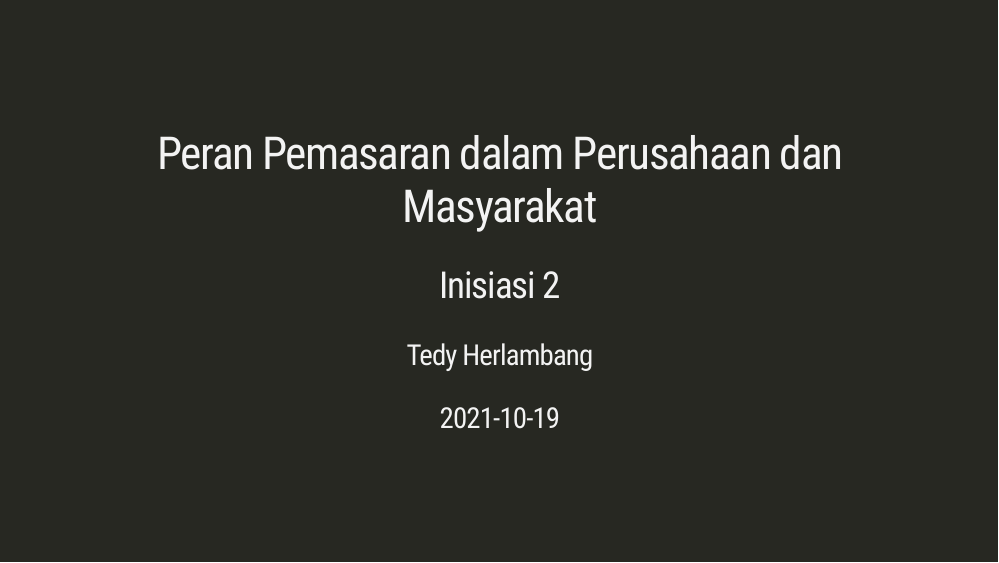
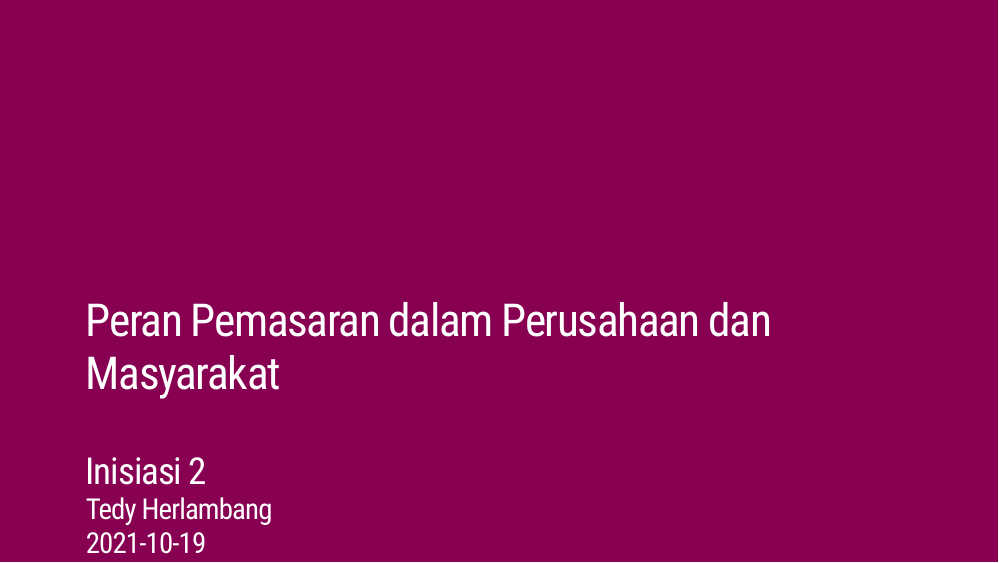
Before and after one commit to bangtedy/manajemenpemasaran, an R Markdown document (sesi2.Rmd): page 1 of 4. Rendered offline with R 4.5, knitr and Pandoc, with nearby package versions; the slides are laid out offline by our stand-in for remark.js, each with all of its steps uncovered, in fonts that may differ from those the slides ask for, and without slide numbers, shadows or browser add-ons; colours and fonts come from the style sheet that the author committed, because xaringanthemer is not installed; a font, style sheet, LaTeX package, included part or bibliography that could not be used is replaced or left out.

Commit message:
update sesi

````diff
--- /dev/null
+++ b/ki_nolog.css
@@ -0,0 +1,315 @@
+:root {
+  /*
+  Define KI colours
+  */
+  --plum: #870052;
+  --cyclamen: #D40963;
+  --grey: #808080;
+  --white: #FFFFFF;
+  --black: #222222;
+  --main: var(--plum);
+  --accent: var(--cyclamen);
+  --text: var(--black);
+  --text-inverse: var(--white);
+  --highlight: var(--plum);
+  /*
+  Define font size, to mimick beamer.
+  Base font size: 24px
+  Calculate relative font sizes:
+  round(24 * data.frame(
+    tiny = 0.763650977,
+    scriptsize = 0.916712714,
+    footnotesize = 0.916712714,
+    small = 0.916712714,
+    normalsize = 1.10,
+    large = 1.320088411,
+    Large = 1.583664038,
+    LARGE = 1.900838901,
+    huge = 2.281006681,
+    Huge = 2.281006681,
+    references = 0.8401818))
+  */
+  --size-tiny: 18px;
+  --size-scriptsize: 22px;
+  --size-footnotesize: 22px;
+  --size-small: 22px;
+  --size-normalsize: 26px;
+  --size-large: 32px;
+  --size-Large: 38px;
+  --size-LARGE: 46px;
+  --size-huge: 55px;
+  --size-Huge: 55px;
+  /* New size for list of reference: halfway through tiny and small */
+  --size-references: 20px;
+}
+
+.remark-slide-content, .remark-slide-content p, .remark-slide-content li p {
+  color: var(--text);
+  font-size: var(--size-normalsize);
+}
+
+h1, h2, h3, h4, h5, h6 {
+  color: var(--main);
+  border: 0px;
+  margin: 0px;
+}
+
+h1 {
+  font-size: var(--size-LARGE);
+}
+
+h2 {
+  font-size: var(--size-Large);
+}
+
+h3 {
+  font-size: var(--size-large);
+}
+
+a, a>code, a:visited {
+  color: var(--accent);
+  text-decoration: none;
+}
+
+a:hover {
+  text-decoration: underline;
+}
+
+ul {
+  list-style: square;
+}
+
+.footnote {
+  position: absolute;
+  bottom: 0%;
+  left: 15%;
+  padding-right: 15%;
+  font-size: var(--size-footnotesize);
+}
+
+.footnote p, .footnote a {
+  font-size: var(--size-footnotesize);
+}
+
+.remark-code-line-highlighted {
+  background-color: var(--accent);
+}
+
+.remark-code {
+  border-radius: 10px;
+  font-size: var(--size-scriptsize);
+}
+
+.inverse {
+  background-image: none;
+  background-color: var(--main);
+  color: var(--text-inverse);
+}
+
+.inverse h1, .inverse h2, .inverse h3, .inverse h4, .inverse h5, .inverse h6, .inverse p, .inverse a {
+  color: var(--text-inverse);
+}
+
+.inverse a {
+  text-decoration: underline;
+}
+
+.inverse a:hover {
+  text-decoration: underline wavy;
+}
+
+.pull-left {
+  float: left;
+  width: 45%;
+}
+
+.pull-right {
+  float: right;
+  width: 45%;
+}
+
+.pull-right+* {
+  clear: both;
+}
+
+img, video, iframe {
+  max-width: 100%;
+}
+
+blockquote {
+  border-left: solid 5px var(--accent);
+  padding-left: 1em;
+}
+
+.remark-slide-content blockquote p {
+  font-size: 1.1em;
+}
+
+.remark-slide table {
+  margin: auto;
+  border-top: 1px solid var(--grey);
+  border-bottom: 1px solid var(--grey);
+}
+
+.remark-slide table thead th {
+  border-bottom: 1px solid var(--grey);
+}
+
+th, td {
+  padding: 5px;
+}
+
+.remark-slide thead, .remark-slide tfoot, .remark-slide tr:nth-child(even) {
+  background: var(--white);
+}
+
+@page {
+  margin: 0;
+}
+
+@media print {
+  .remark-slide-scaler {
+    width: 100% !important;
+    height: 100% !important;
+    transform: scale(1) !important;
+    top: 0 !important;
+    left: 0 !important;
+  }
+}
+
+.remark-slide-number {
+  font-size: var(--size-scriptsize);
+  color: var(--text);
+}
+
+.title-slide .remark-slide-number, .inverse .remark-slide-number {
+  display: none;
+}
+
+.mjx-chtml {
+  font-size: var(--size-normalsize) !important;
+}
+
+.title-slide {
+  background-position: 97.5% 2.5%;
+  background-size: 10cm;
+}
+
+.title-slide h1 {
+  padding-top: 33%;
+  text-align: left;
+  padding-bottom: 3%;
+  margin-bottom: 3%;
+}
+
+.title-slide h2, .title-slide h3, .title-slide h4, .title-slide h5, .title-slide h6 {
+  text-align: left;
+  padding-top: 0%;
+  margin-top: 0%;
+}
+
+.title-slide a {
+  color: var(--text-inverse);
+}
+
+.inverse {
+  text-shadow: none;
+}
+
+.outline h2, .outline h3, .outline h4, .outline h5, .outline h6 {
+  color: black;
+  line-height: 200%;
+}
+
+.mjx-chtml {
+  font-size: inherit;
+}
+
+.remark-code-line-highlighted {
+  background-color: var(--highlight);
+  border-radius: 10px;
+}
+
+/*
+Extra classes for size and color
+*/
+
+.plum {
+  color: var(--plum);
+}
+
+.cyclamen {
+  color: var(--cyclamen);
+}
+
+.white {
+  color: var(--white);
+}
+
+.black {
+  color: var(--black);
+}
+
+.grey {
+  color: var(--grey);
+}
+
+.main {
+  color: var(--main);
+}
+
+.accent {
+  color: var(--accent);
+}
+
+.text {
+  color: var(--text);
+}
+
+.text-inverse {
+  color: var(--text-inverse);
+}
+
+.tiny, .tiny p {
+  font-size: var(--size-tiny);
+}
+
+.scriptsize, .scriptsize p {
+  font-size: var(--size-scriptsize);
+}
+
+.footnotesize, .footnotesize p {
+  font-size: var(--size-footnotesize);
+}
+
+.small, .small p {
+  font-size: var(--size-small);
+}
+
+.normalsize, .normalsize p {
+  font-size: var(--size-normalsize);
+}
+
+.large, .large p {
+  font-size: var(--size-large);
+}
+
+.Large, .Large p {
+  font-size: var(--size-Large);
+}
+
+.LARGE, .LARGE p {
+  font-size: var(--size-LARGE);
+}
+
+.huge, .huge p {
+  font-size: var(--size-huge);
+}
+
+.Huge, .Huge p {
+  font-size: var(--size-Huge);
+}
+
+.references, .references p {
+  font-size: var(--size-references);
+}
--- a/sesi2.Rmd
+++ b/sesi2.Rmd
@@ -6,7 +6,7 @@ institute: ""
 date: "`r Sys.Date()`"
 output:
   xaringan::moon_reader:
-    css: ["glasgow_template", "uwm-fonts", "extra_css.css"]
+    css: ["ki_nolog.css", "ki-fonts", "extra_css.css"]
     lib_dir: libs
     nature:
       highlightStyle: github
@@ -14,9 +14,5 @@ output:
       countIncrementalSlides: false
       ratio: "16:9"
 ---
-
 ```{r setup, include=FALSE}
 options(htmltools.dir.version = FALSE)
-knitr::opts_chunk$set(warning = FALSE, message = FALSE)
-# options(knitr.table.format = "html")
-library(fontawesome) # from github: https://github.com/rstudio/fontawesome
````
Also changed, not shown: index.Rmd (+3 -9 lines), sesi1.Rmd (+3 -4 lines), useR_nolog.css (added, +74 -0 lines), index.html, sesi1.html, sesi2.Rmd (23 more changed lines), 2 other files.
